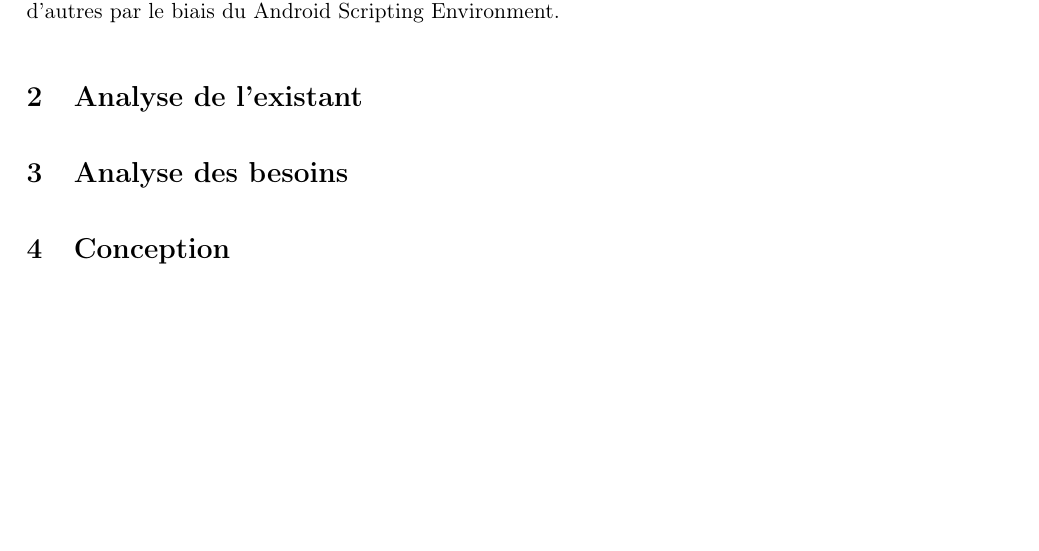
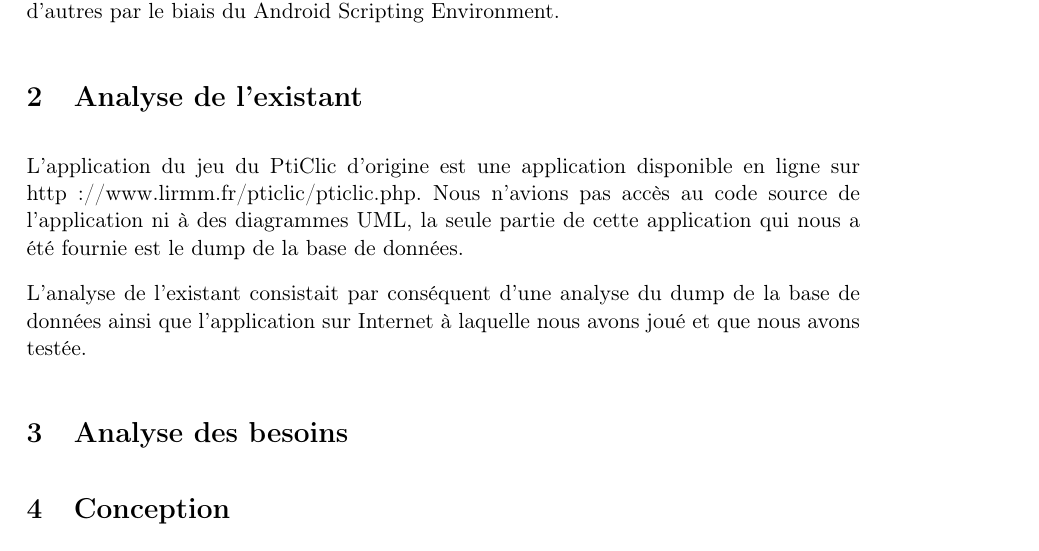
Before and after one commit to SuzanneSoy/2011-m1s2-ter, a LaTeX document (rapport/rapport.tex): part of page 5 of 11, cut so that both start at the same text, the shorter picture padded with empty space. Compiled offline with pdfLaTeX.

Commit message:
Quelques paragraphes d'ajout ds Analyse de l'existant (jc)

```diff
--- a/rapport/rapport.tex
+++ b/rapport/rapport.tex
@@ -55,6 +55,15 @@ Un grand nombre de développeurs ont créés des applications pour étendre la f
 
 
 \section{Analyse de l'existant}
+
+L'application du jeu du PtiClic d'origine est une application disponible en ligne sur http://www.lirmm.fr/pticlic/pticlic.php. Nous n'avions pas accès au code source de l'application ni à des diagrammes UML, la seule partie de cette application qui nous a été fournie est le dump de la base de données.
+
+L'analyse de l'existant consistait par conséquent d'une analyse du dump de la base de données ainsi que l'application sur Internet à laquelle nous avons joué et que nous avons testée.
+
+
+
+
+
 
 \section{Analyse des besoins}
 
```
